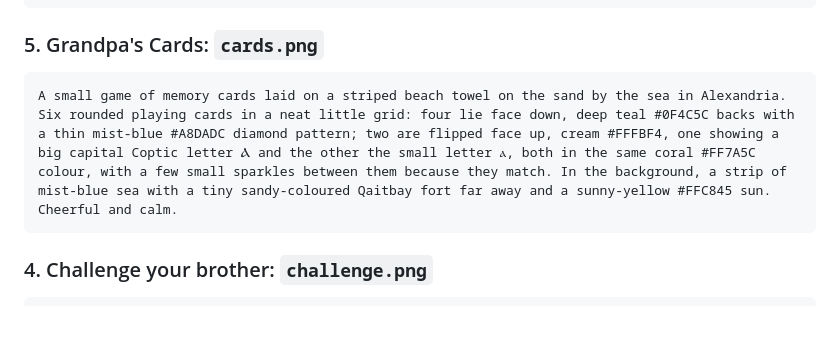
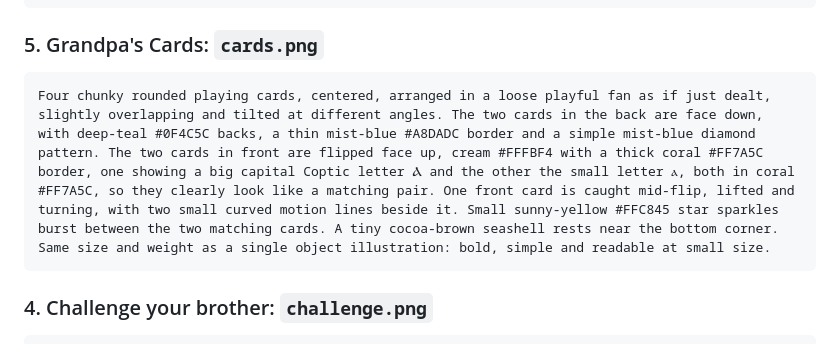
Before and after one commit to zolz-gego/Nono-Fofo, a Markdown page: design/game-prompts.md, the part around the change. Rendered like a GitHub page; blank space fills up the shorter version.

Commit message:
Grandpa's Cards: simpler road card prompt matching the other games
Co-Authored-By: Claude Opus 5.5 <noreply@anthropic.com>

````diff
--- a/design/game-prompts.md
+++ b/design/game-prompts.md
@@ -49,7 +49,7 @@ Four shiny round helium balloons floating up at different heights, in coral #FF7
 ### 5. Grandpa's Cards: `cards.png`
 
 ```
-A small game of memory cards laid on a striped beach towel on the sand by the sea in Alexandria. Six rounded playing cards in a neat little grid: four lie face down, deep teal #0F4C5C backs with a thin mist-blue #A8DADC diamond pattern; two are flipped face up, cream #FFFBF4, one showing a big capital Coptic letter Ⲁ and the other the small letter ⲁ, both in the same coral #FF7A5C colour, with a few small sparkles between them because they match. In the background, a strip of mist-blue sea with a tiny sandy-coloured Qaitbay fort far away and a sunny-yellow #FFC845 sun. Cheerful and calm.
+Four chunky rounded playing cards, centered, arranged in a loose playful fan as if just dealt, slightly overlapping and tilted at different angles. The two cards in the back are face down, with deep-teal #0F4C5C backs, a thin mist-blue #A8DADC border and a simple mist-blue diamond pattern. The two cards in front are flipped face up, cream #FFFBF4 with a thick coral #FF7A5C border, one showing a big capital Coptic letter Ⲁ and the other the small letter ⲁ, both in coral #FF7A5C, so they clearly look like a matching pair. One front card is caught mid-flip, lifted and turning, with two small curved motion lines beside it. Small sunny-yellow #FFC845 star sparkles burst between the two matching cards. A tiny cocoa-brown seashell rests near the bottom corner. Same size and weight as a single object illustration: bold, simple and readable at small size.
 ```
 
 ### 4. Challenge your brother: `challenge.png`
````
